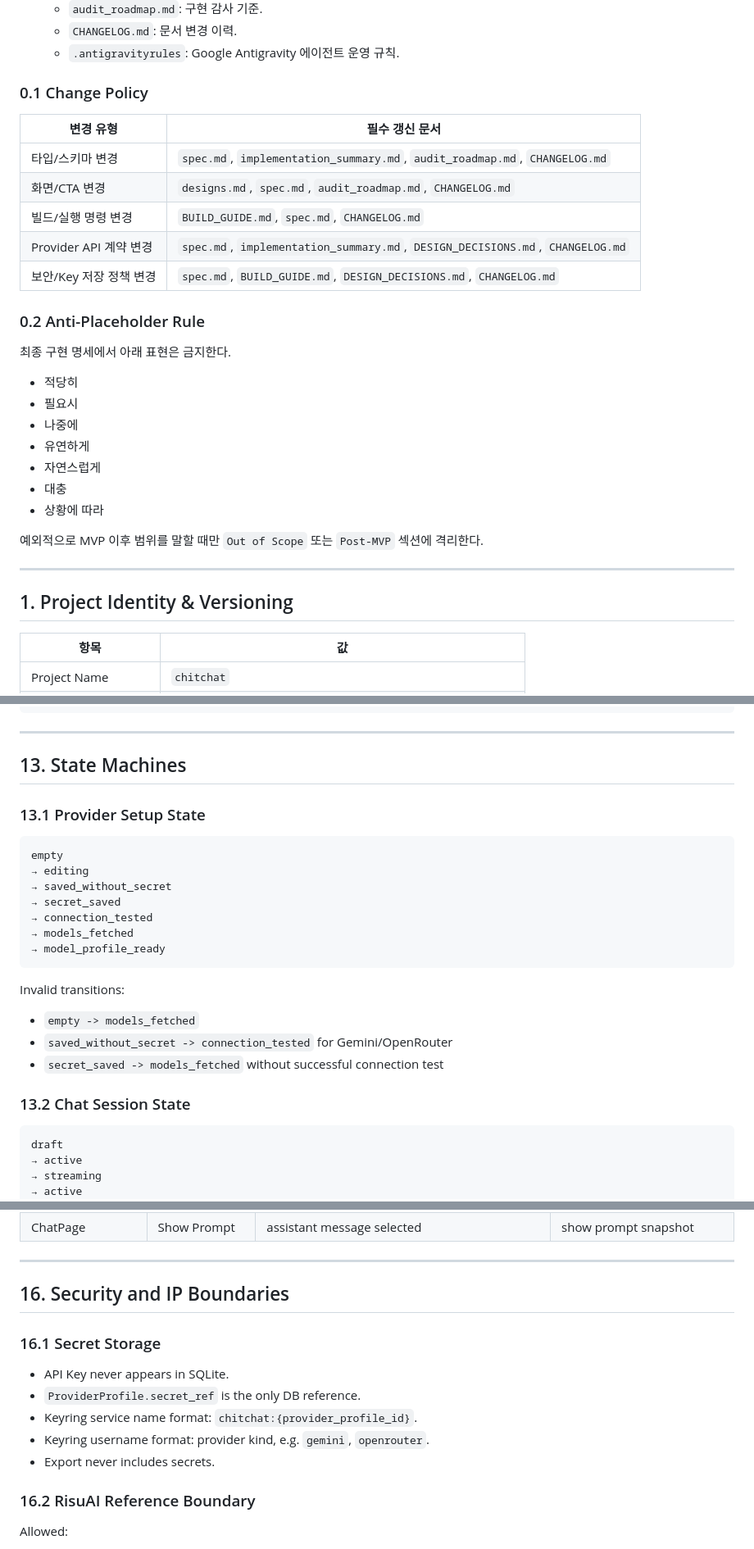
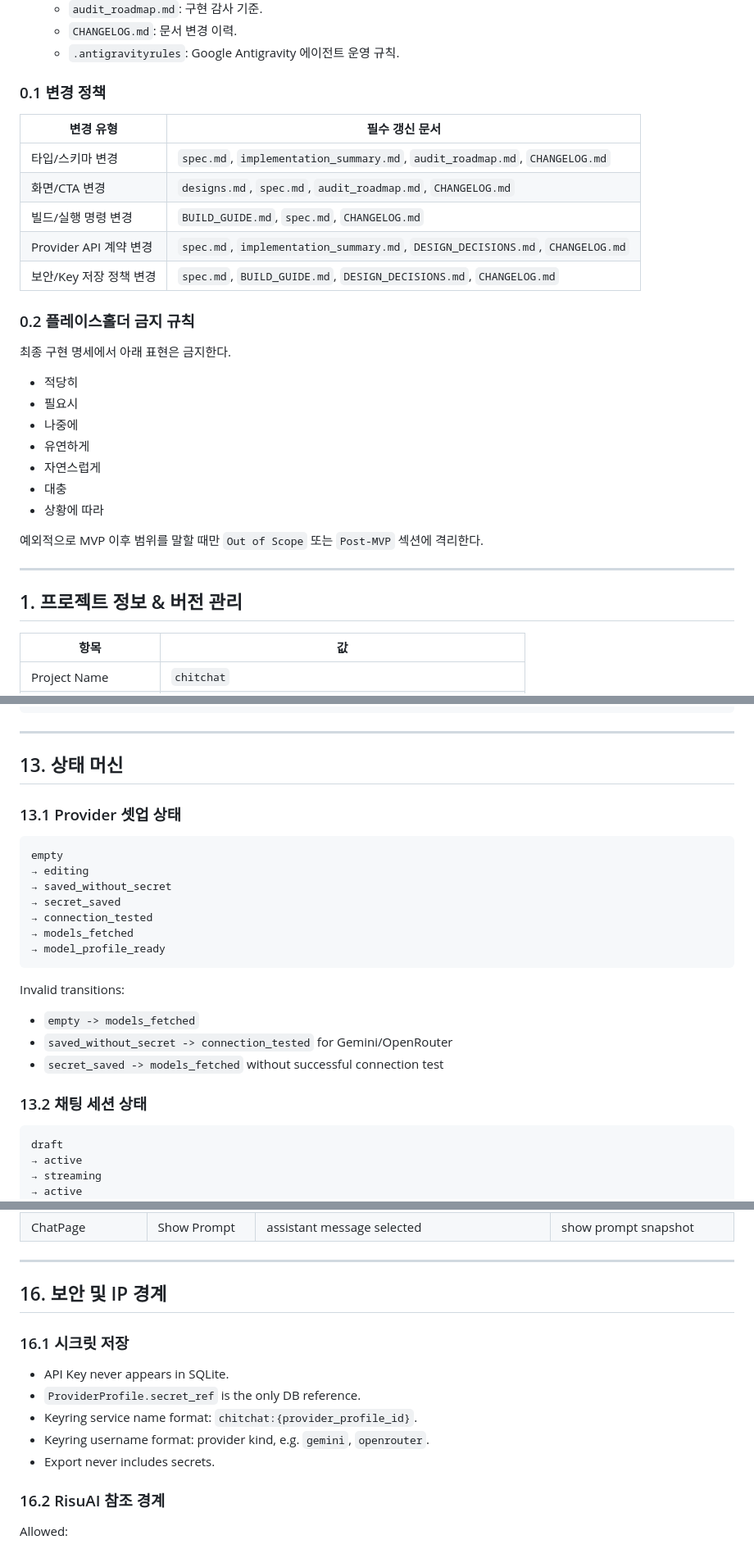
Before and after one commit to Yupkidangju/chitchat, a Markdown page: spec.md, 3 parts joined by grey strips. Shown at 82% size. Drawn GitHub-style.

````diff
--- a/spec.md
+++ b/spec.md
@@ -17,7 +17,7 @@
   - `CHANGELOG.md`: 문서 변경 이력.
   - `.antigravityrules`: Google Antigravity 에이전트 운영 규칙.
 
-### 0.1 Change Policy
+### 0.1 변경 정책
 
 | 변경 유형 | 필수 갱신 문서 |
 |---|---|
@@ -27,7 +27,7 @@
 | Provider API 계약 변경 | `spec.md`, `implementation_summary.md`, `DESIGN_DECISIONS.md`, `CHANGELOG.md` |
 | 보안/Key 저장 정책 변경 | `spec.md`, `BUILD_GUIDE.md`, `DESIGN_DECISIONS.md`, `CHANGELOG.md` |
 
-### 0.2 Anti-Placeholder Rule
+### 0.2 플레이스홀더 금지 규칙
 
 최종 구현 명세에서 아래 표현은 금지한다.
 
@@ -43,7 +43,7 @@
 
 ---
 
-## 1. Project Identity & Versioning
+## 1. 프로젝트 정보 & 버전 관리
 
 | 항목 | 값 |
 |---|---|
@@ -1025,9 +1025,9 @@ Every assistant message must store `prompt_snapshot_json` containing:
 
 ---
 
-## 13. State Machines
+## 13. 상태 머신
 
-### 13.1 Provider Setup State
+### 13.1 Provider 셋업 상태
 
 ```txt
 empty
@@ -1045,7 +1045,7 @@ Invalid transitions:
 - `saved_without_secret -> connection_tested` for Gemini/OpenRouter
 - `secret_saved -> models_fetched` without successful connection test
 
-### 13.2 Chat Session State
+### 13.2 채팅 세션 상태
 
 ```txt
 draft
@@ -1279,9 +1279,9 @@ Rules:
 
 ---
 
-## 16. Security and IP Boundaries
+## 16. 보안 및 IP 경계
 
-### 16.1 Secret Storage
+### 16.1 시크릿 저장
 
 - API Key never appears in SQLite.
 - `ProviderProfile.secret_ref` is the only DB reference.
@@ -1289,7 +1289,7 @@ Rules:
 - Keyring username format: provider kind, e.g. `gemini`, `openrouter`.
 - Export never includes secrets.
 
-### 16.2 RisuAI Reference Boundary
+### 16.2 RisuAI 참조 경계
 
 Allowed:
 
````
Also changed, not shown: other parts of spec.md (+56 -56 lines).
